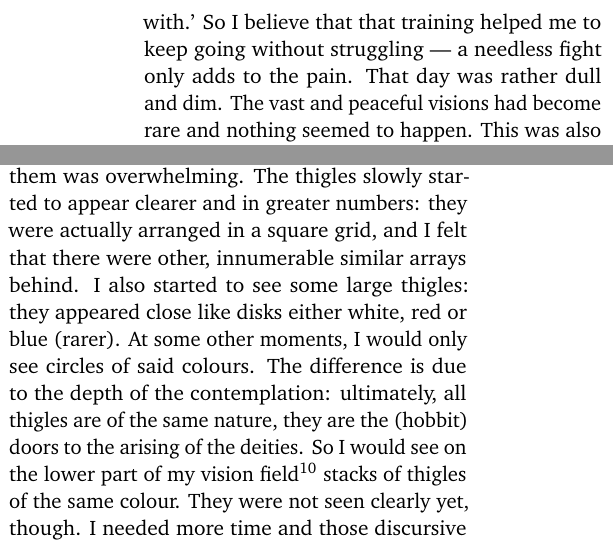
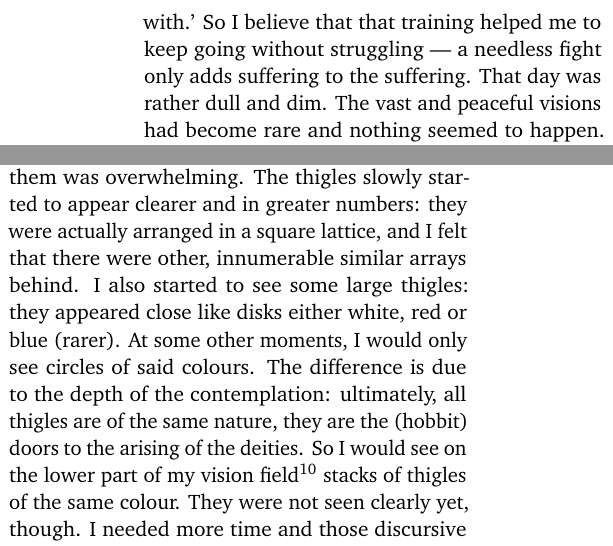
Before and after one commit to rinderknecht/Dharma, a LaTeX document (Thogal/Dark_retreat/shenten.tex): two parts of the columns of pages 6 and 7 of 9, joined at a grey line, cut so that both start at the same text. Compiled offline with pdfLaTeX.

Commit message:
grid -> lattice etc.

```diff
--- a/Thogal/Dark_retreat/shenten.tex
+++ b/Thogal/Dark_retreat/shenten.tex
@@ -331,8 +331,6 @@ When beginners would tell me of such and such cramp or physical
 discomfort after a session, I would tell them: `How lucky you are to
 have such distractions. I only had my messy mind to contend with.' So
 I believe that that training helped me to keep going without
-struggling ---~a needless fight only adds to the pain. That day was
-rather dull and dim. The vast and peaceful visions had become rare and
-nothing seemed to happen. This was also a potential source of worry,
-therefore a threat to the entire process I committed to. So I took
-everything in my stride. This is also why faith is essential.
+struggling ---~a needless fight only adds suffering to the
+suffering. That day was rather dull and dim. The vast and peaceful
+visions had become rare and nothing seemed to happen. This was also a
@@ -441,7 +442,7 @@ discern). At the same time, I was thinking entire paragraphs about
 sundry topics. Fortunately, it felt easier to interrupt those
 thoughts, but the flow of them was overwhelming. The thigles slowly
 started to appear clearer and in greater numbers: they were actually
-arranged in a square grid, and I felt that there were other,
+arranged in a square lattice, and I felt that there were other,
 innumerable similar arrays behind. I also started to see some large
 thigles: they appeared close like disks either white, red or blue
 (rarer). At some other moments, I would only see circles of said
```
Also changed, not shown: Thogal/Dark_retreat/shenten.pdf, Thogal/Dark_retreat/shenten.tex (3 more changed lines).
